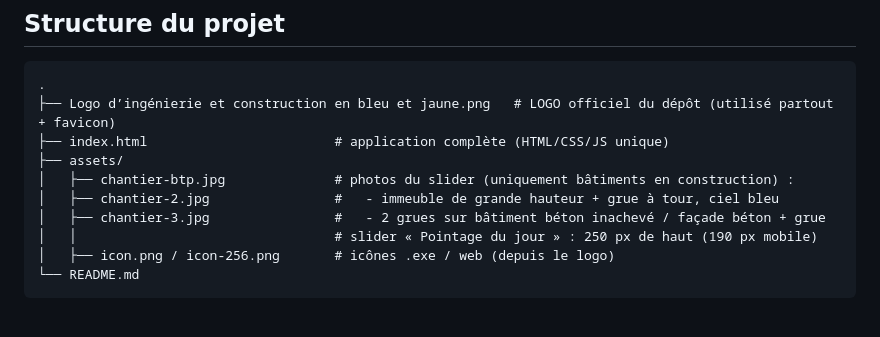
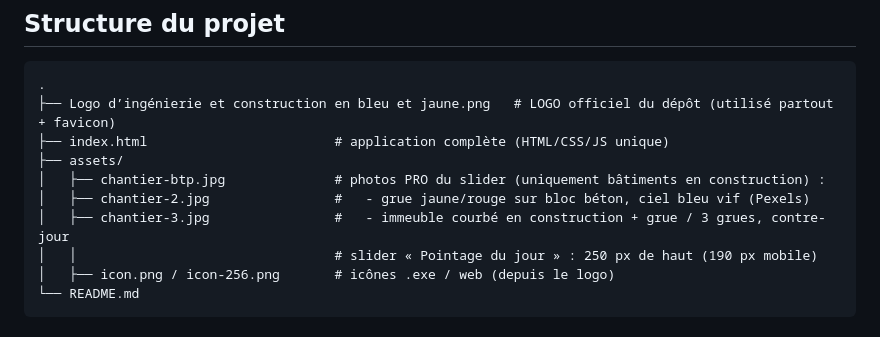
Before and after one commit to Yanntchinda/chimie-, a Markdown page: README.md, the part around the change. GitHub-like rendering.

Commit message:
Slider : remplacement complet par 3 photos pro Pexels de bâtiments en construction (grue jaune ciel bleu vif, immeuble courbé+grue, 3 grues contre-jour)
Co-authored-by: arena-agent <297053741+arena-agent@users.noreply.github.com>

```diff
--- a/README.md
+++ b/README.md
@@ -89,9 +89,9 @@ python3 -m http.server 8000
 ├── Logo d’ingénierie et construction en bleu et jaune.png   # LOGO officiel du dépôt (utilisé partout + favicon)
 ├── index.html                        # application complète (HTML/CSS/JS unique)
 ├── assets/
-│   ├── chantier-btp.jpg              # photos du slider (uniquement bâtiments en construction) :
-│   ├── chantier-2.jpg                #   - immeuble de grande hauteur + grue à tour, ciel bleu
-│   ├── chantier-3.jpg                #   - 2 grues sur bâtiment béton inachevé / façade béton + grue
+│   ├── chantier-btp.jpg              # photos PRO du slider (uniquement bâtiments en construction) :
+│   ├── chantier-2.jpg                #   - grue jaune/rouge sur bloc béton, ciel bleu vif (Pexels)
+│   ├── chantier-3.jpg                #   - immeuble courbé en construction + grue / 3 grues, contre-jour
 │   │                                 # slider « Pointage du jour » : 250 px de haut (190 px mobile)
 │   ├── icon.png / icon-256.png       # icônes .exe / web (depuis le logo)
 └── README.md
```
Also changed, not shown: assets/chantier-2.jpg, assets/chantier-3.jpg, assets/chantier-btp.jpg.
